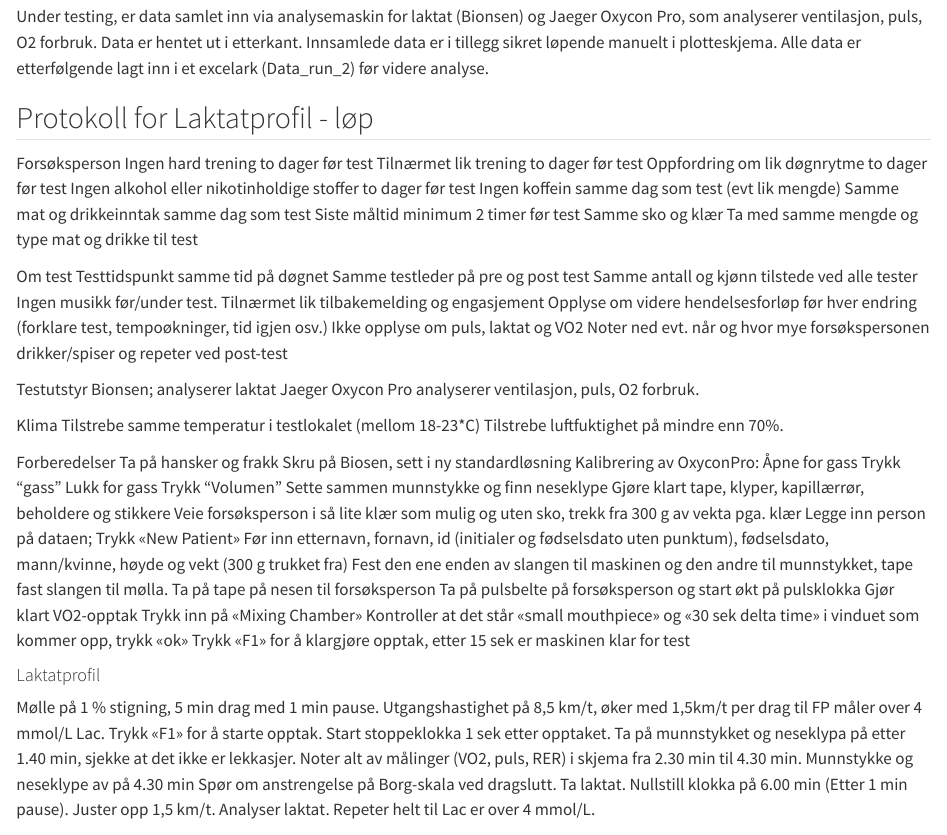
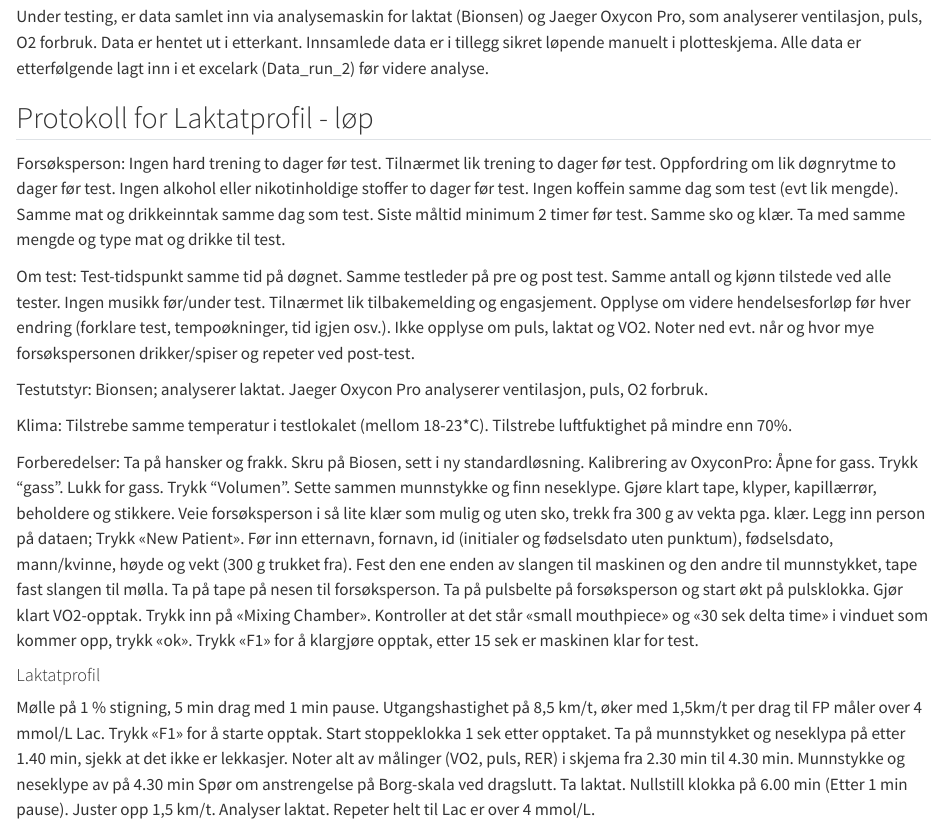
Before and after one commit to IJL72/Arbeidskrav-1.-v3, a Quarto document (Endelig rapport A1.qmd): the page in a window 1100 px wide, from 950 px down. Rendered offline with R 4.5, knitr and Pandoc in place of Quarto, with nearby package versions; code that draws random numbers runs with fixed seeds of ours; some code elsewhere in the file could not run offline.

Commit message:
justeringer

```diff
--- a/Endelig rapport A1.qmd
+++ b/Endelig rapport A1.qmd
@@ -4,6 +4,8 @@ author: "IJL & HH"
 format: html
 editor: visual
 bibliography: references.bib
+editor_options:
+  chunk_output_type: console
 ---
 
 # Testbeskrivelse
@@ -28,19 +30,19 @@ Under testing, er data samlet inn via analysemaskin for laktat (Bionsen) og Jaeg
 
 ## Protokoll for Laktatprofil - løp
 
-Forsøksperson Ingen hard trening to dager før test Tilnærmet lik trening to dager før test Oppfordring om lik døgnrytme to dager før test Ingen alkohol eller nikotinholdige stoffer to dager før test Ingen koffein samme dag som test (evt lik mengde) Samme mat og drikkeinntak samme dag som test Siste måltid minimum 2 timer før test Samme sko og klær Ta med samme mengde og type mat og drikke til test
+Forsøksperson: Ingen hard trening to dager før test. Tilnærmet lik trening to dager før test. Oppfordring om lik døgnrytme to dager før test. Ingen alkohol eller nikotinholdige stoffer to dager før test. Ingen koffein samme dag som test (evt lik mengde). Samme mat og drikkeinntak samme dag som test. Siste måltid minimum 2 timer før test. Samme sko og klær. Ta med samme mengde og type mat og drikke til test.
 
-Om test Testtidspunkt samme tid på døgnet Samme testleder på pre og post test Samme antall og kjønn tilstede ved alle tester Ingen musikk før/under test. Tilnærmet lik tilbakemelding og engasjement Opplyse om videre hendelsesforløp før hver endring (forklare test, tempoøkninger, tid igjen osv.) Ikke opplyse om puls, laktat og VO2 Noter ned evt. når og hvor mye forsøkspersonen drikker/spiser og repeter ved post-test
+Om test: Test-tidspunkt samme tid på døgnet. Samme testleder på pre og post test. Samme antall og kjønn tilstede ved alle tester. Ingen musikk før/under test. Tilnærmet lik tilbakemelding og engasjement. Opplyse om videre hendelsesforløp før hver endring (forklare test, tempoøkninger, tid igjen osv.). Ikke opplyse om puls, laktat og VO2. Noter ned evt. når og hvor mye forsøkspersonen drikker/spiser og repeter ved post-test.
 
-Testutstyr Bionsen; analyserer laktat Jaeger Oxycon Pro analyserer ventilasjon, puls, O2 forbruk.
+Testutstyr: Bionsen; analyserer laktat. Jaeger Oxycon Pro analyserer ventilasjon, puls, O2 forbruk.
 
-Klima Tilstrebe samme temperatur i testlokalet (mellom 18-23\*C) Tilstrebe luftfuktighet på mindre enn 70%.
+Klima: Tilstrebe samme temperatur i testlokalet (mellom 18-23\*C). Tilstrebe luftfuktighet på mindre enn 70%.
 
-Forberedelser Ta på hansker og frakk Skru på Biosen, sett i ny standardløsning Kalibrering av OxyconPro: Åpne for gass Trykk "gass" Lukk for gass Trykk "Volumen" Sette sammen munnstykke og finn neseklype Gjøre klart tape, klyper, kapillærrør, beholdere og stikkere Veie forsøksperson i så lite klær som mulig og uten sko, trekk fra 300 g av vekta pga. klær Legge inn person på dataen; Trykk «New Patient» Før inn etternavn, fornavn, id (initialer og fødselsdato uten punktum), fødselsdato, mann/kvinne, høyde og vekt (300 g trukket fra) Fest den ene enden av slangen til maskinen og den andre til munnstykket, tape fast slangen til mølla. Ta på tape på nesen til forsøksperson Ta på pulsbelte på forsøksperson og start økt på pulsklokka Gjør klart VO2-opptak Trykk inn på «Mixing Chamber» Kontroller at det står «small mouthpiece» og «30 sek delta time» i vinduet som kommer opp, trykk «ok» Trykk «F1» for å klargjøre opptak, etter 15 sek er maskinen klar for test
+Forberedelser: Ta på hansker og frakk. Skru på Biosen, sett i ny standardløsning. Kalibrering av OxyconPro: Åpne for gass. Trykk "gass". Lukk for gass. Trykk "Volumen". Sette sammen munnstykke og finn neseklype. Gjøre klart tape, klyper, kapillærrør, beholdere og stikkere. Veie forsøksperson i så lite klær som mulig og uten sko, trekk fra 300 g av vekta pga. klær. Legg inn person på dataen; Trykk «New Patient». Før inn etternavn, fornavn, id (initialer og fødselsdato uten punktum), fødselsdato, mann/kvinne, høyde og vekt (300 g trukket fra). Fest den ene enden av slangen til maskinen og den andre til munnstykket, tape fast slangen til mølla. Ta på tape på nesen til forsøksperson. Ta på pulsbelte på forsøksperson og start økt på pulsklokka. Gjør klart VO2-opptak. Trykk inn på «Mixing Chamber». Kontroller at det står «small mouthpiece» og «30 sek delta time» i vinduet som kommer opp, trykk «ok». Trykk «F1» for å klargjøre opptak, etter 15 sek er maskinen klar for test.
 
 #### Laktatprofil
 
-Mølle på 1 % stigning, 5 min drag med 1 min pause. Utgangshastighet på 8,5 km/t, øker med 1,5km/t per drag til FP måler over 4 mmol/L Lac. Trykk «F1» for å starte opptak. Start stoppeklokka 1 sek etter opptaket. Ta på munnstykket og neseklypa på etter 1.40 min, sjekke at det ikke er lekkasjer. Noter alt av målinger (VO2, puls, RER) i skjema fra 2.30 min til 4.30 min. Munnstykke og neseklype av på 4.30 min Spør om anstrengelse på Borg-skala ved dragslutt. Ta laktat. Nullstill klokka på 6.00 min (Etter 1 min pause). Juster opp 1,5 km/t. Analyser laktat. Repeter helt til Lac er over 4 mmol/L.
+Mølle på 1 % stigning, 5 min drag med 1 min pause. Utgangshastighet på 8,5 km/t, øker med 1,5km/t per drag til FP måler over 4 mmol/L Lac. Trykk «F1» for å starte opptak. Start stoppeklokka 1 sek etter opptaket. Ta på munnstykket og neseklypa på etter 1.40 min, sjekk at det ikke er lekkasjer. Noter alt av målinger (VO2, puls, RER) i skjema fra 2.30 min til 4.30 min. Munnstykke og neseklype av på 4.30 min Spør om anstrengelse på Borg-skala ved dragslutt. Ta laktat. Nullstill klokka på 6.00 min (Etter 1 min pause). Juster opp 1,5 km/t. Analyser laktat. Repeter helt til Lac er over 4 mmol/L.
 
 # Deskriptive data
 
```
Also changed, not shown: Endelig rapport A1.html, Endelig-rapport-A1_files/figure-html/unnamed-chunk-2-1.png, Endelig rapport A1.qmd (10 more changed lines).
